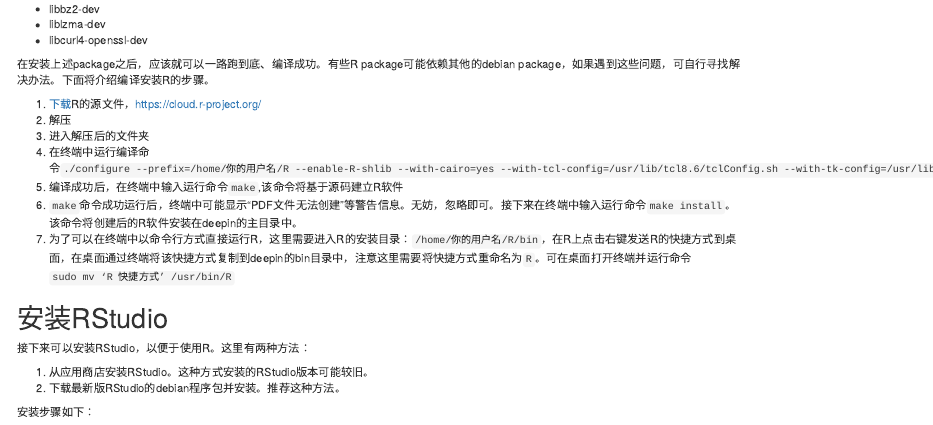
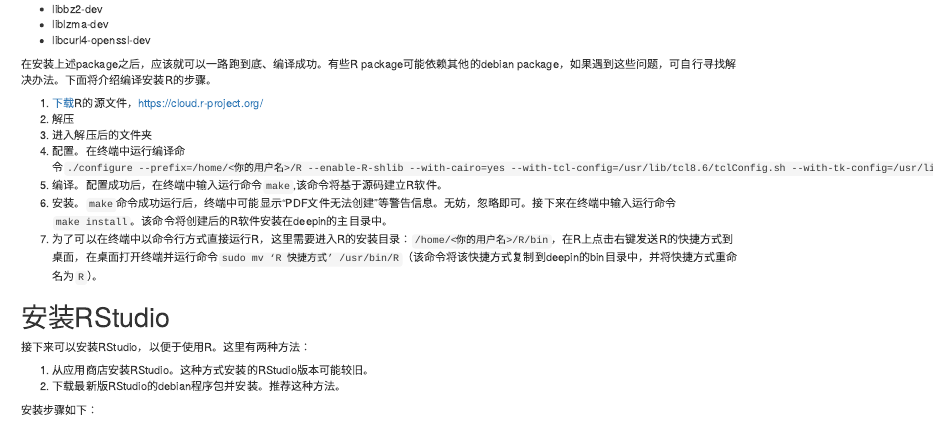
Before and after one commit to bfzldh/qingyao, an R Markdown document (content/post/InstallR.Rmd): the page in a window 1100 px wide, from 540 px down before the commit and from 530 px down after it, so that both start at the same text. Rendered offline with R 4.5, knitr and Pandoc, with nearby package versions.

Commit message:
correction

```diff
--- a/content/post/InstallR.Rmd
+++ b/content/post/InstallR.Rmd
@@ -42,10 +42,10 @@
 1. [下载](https://cloud.r-project.org/)R的源文件，https://cloud.r-project.org/
 2. 解压
 3. 进入解压后的文件夹
-4. 在终端中运行编译命令`./configure --prefix=/home/你的用户名/R --enable-R-shlib --with-cairo=yes --with-tcl-config=/usr/lib/tcl8.6/tclConfig.sh --with-tk-config=/usr/lib/tk8.6/tkConfig.sh`
-5. 编译成功后，在终端中输入运行命令`make`,该命令将基于源码建立R软件
-6. `make`命令成功运行后，终端中可能显示“PDF文件无法创建”等警告信息。无妨，忽略即可。接下来在终端中输入运行命令`make install`。该命令将创建后的R软件安装在deepin的主目录中。
-7. 为了可以在终端中以命令行方式直接运行R，这里需要进入R的安装目录：`/home/你的用户名/R/bin`，在R上点击右键发送R的快捷方式到桌面，在桌面通过终端将该快捷方式复制到deepin的bin目录中，注意这里需要将快捷方式重命名为`R`。可在桌面打开终端并运行命令`sudo mv ‘R 快捷方式’ /usr/bin/R`
+4. 配置。在终端中运行编译命令`./configure --prefix=/home/<你的用户名>/R --enable-R-shlib --with-cairo=yes --with-tcl-config=/usr/lib/tcl8.6/tclConfig.sh --with-tk-config=/usr/lib/tk8.6/tkConfig.sh`
+5. 编译。配置成功后，在终端中输入运行命令`make`,该命令将基于源码建立R软件。
+6. 安装。`make`命令成功运行后，终端中可能显示“PDF文件无法创建”等警告信息。无妨，忽略即可。接下来在终端中输入运行命令`make install`。该命令将创建后的R软件安装在deepin的主目录中。
+7. 为了可以在终端中以命令行方式直接运行R，这里需要进入R的安装目录：`/home/<你的用户名>/R/bin`，在R上点击右键发送R的快捷方式到桌面，在桌面打开终端并运行命令`sudo mv ‘R 快捷方式’ /usr/bin/R`（该命令将该快捷方式复制到deepin的bin目录中，并将快捷方式重命名为`R`）。
 
 # 安装RStudio
 
```
